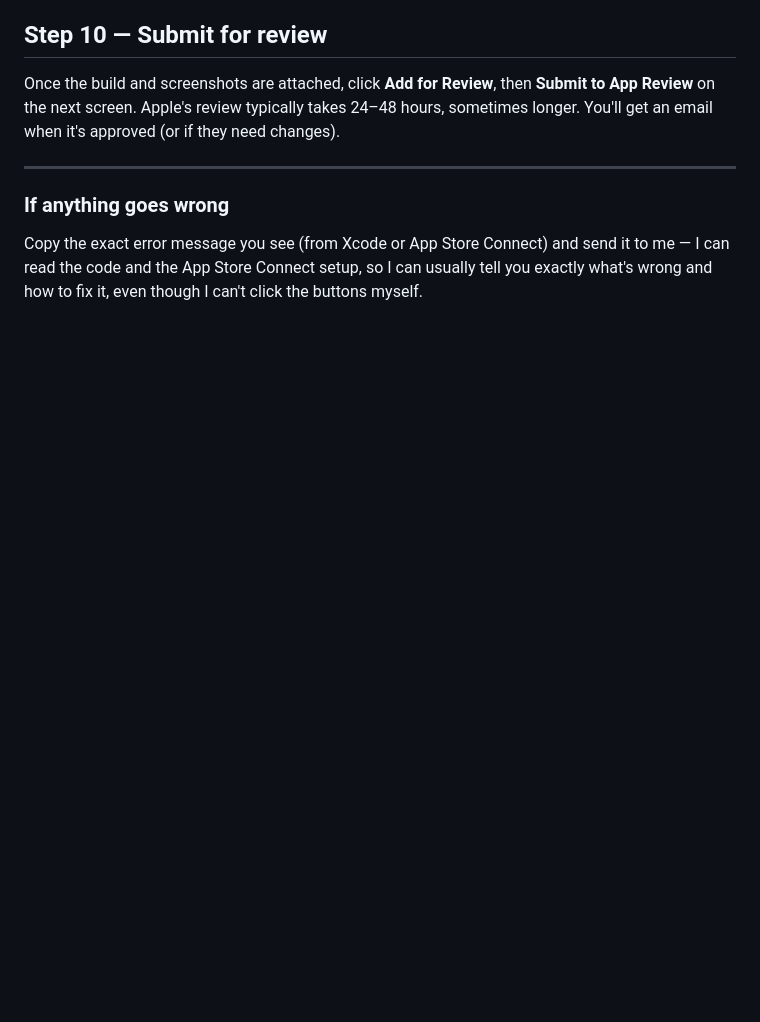
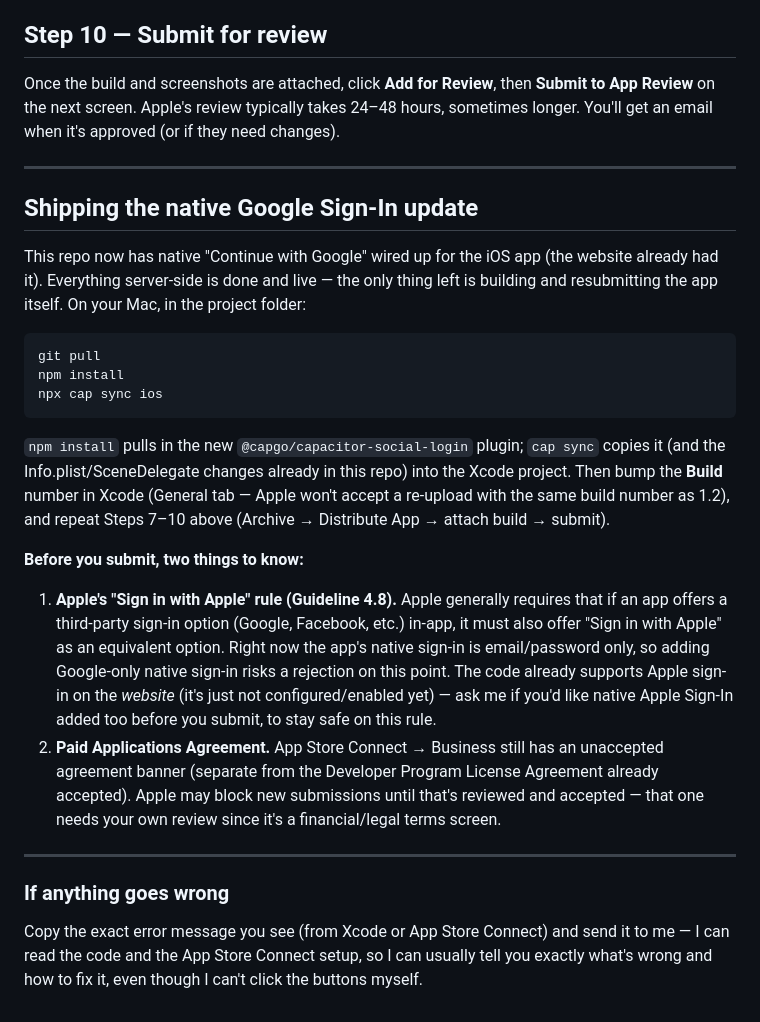
Before and after one commit to gregorydepasquale-dotcom/find-my-agent, a Markdown page: appstore-assets/Build-and-Submit-Agentr-to-App-Store.md, the part around the change. GitHub-like rendering; blank space fills up the shorter version.

Commit message:
Document the Mac-side steps to ship native Google Sign-In

````diff
--- a/appstore-assets/Build-and-Submit-Agentr-to-App-Store.md
+++ b/appstore-assets/Build-and-Submit-Agentr-to-App-Store.md
@@ -91,6 +91,39 @@ Once the build and screenshots are attached, click **Add for Review**, then **Su
 
 ---
 
+## Shipping the native Google Sign-In update
+
+This repo now has native "Continue with Google" wired up for the iOS app (the website already had
+it). Everything server-side is done and live — the only thing left is building and resubmitting
+the app itself. On your Mac, in the project folder:
+
+```
+git pull
+npm install
+npx cap sync ios
+```
+
+`npm install` pulls in the new `@capgo/capacitor-social-login` plugin; `cap sync` copies it (and
+the Info.plist/SceneDelegate changes already in this repo) into the Xcode project. Then bump the
+**Build** number in Xcode (General tab — Apple won't accept a re-upload with the same build number
+as 1.2), and repeat Steps 7–10 above (Archive → Distribute App → attach build → submit).
+
+**Before you submit, two things to know:**
+
+1. **Apple's "Sign in with Apple" rule (Guideline 4.8).** Apple generally requires that if an app
+   offers a third-party sign-in option (Google, Facebook, etc.) in-app, it must also offer
+   "Sign in with Apple" as an equivalent option. Right now the app's native sign-in is
+   email/password only, so adding Google-only native sign-in risks a rejection on this point.
+   The code already supports Apple sign-in on the *website* (it's just not configured/enabled
+   yet) — ask me if you'd like native Apple Sign-In added too before you submit, to stay safe on
+   this rule.
+2. **Paid Applications Agreement.** App Store Connect → Business still has an unaccepted
+   agreement banner (separate from the Developer Program License Agreement already accepted).
+   Apple may block new submissions until that's reviewed and accepted — that one needs your own
+   review since it's a financial/legal terms screen.
+
+---
+
 ### If anything goes wrong
 
 Copy the exact error message you see (from Xcode or App Store Connect) and send it to me — I can read the code and the App Store Connect setup, so I can usually tell you exactly what's wrong and how to fix it, even though I can't click the buttons myself.
````
